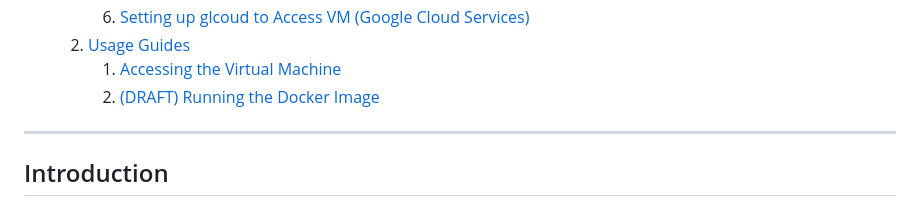
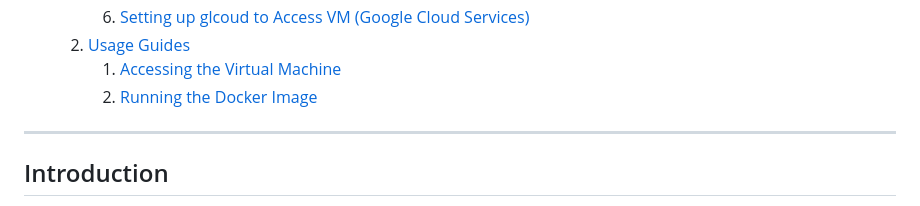
Before and after one commit to FHIRType/workshop, a Markdown page: README.md, the part around the change. Rendered like a GitHub page.

Commit message:
Update README.md
updated hyperlink

```diff
--- a/README.md
+++ b/README.md
@@ -52,7 +52,7 @@ Try out the API at http://localhost/hello-world
       6. [Setting up glcoud to Access VM (Google Cloud Services)](#setting-up-gcloud)
    2. [Usage Guides](#usage-guides)
       1. [Accessing the Virtual Machine](#accessing-the-virtual-machine)
-      2. [(DRAFT) Running the Docker Image ](#draft-running-docker-image)
+      2. [Running the Docker Image ](#running-docker-image-on-the-vm)
 
 ---------------------------
 
```
